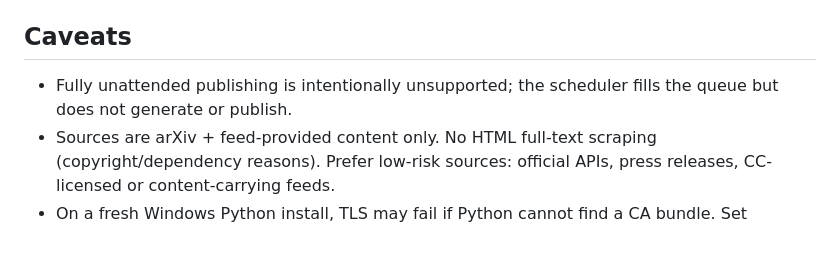
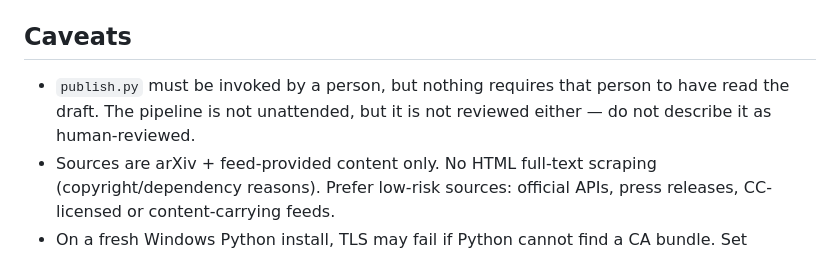
Before and after one commit to cushak86/agenwiki, a Markdown page: scripts/README.md, the part around one of its changes. Drawn GitHub-style.

```diff
--- a/scripts/README.md
+++ b/scripts/README.md
@@ -58,7 +87,9 @@ cron equivalent: `0 9 * * * python /path/to/scripts/pipeline/scheduled_fetch.py`
 
 ## Caveats
 
-- Fully unattended publishing is intentionally unsupported; the scheduler fills the queue but does not generate or publish.
+- `publish.py` must be invoked by a person, but nothing requires that person to have read
+  the draft. The pipeline is not unattended, but it is not reviewed either — do not
+  describe it as human-reviewed.
 - Sources are arXiv + feed-provided content only. No HTML full-text scraping (copyright/dependency reasons). Prefer low-risk sources: official APIs, press releases, CC-licensed or content-carrying feeds.
 - On a fresh Windows Python install, TLS may fail if Python cannot find a CA bundle. Set `SSL_CERT_FILE` to a CA bundle (e.g. Git for Windows `ca-bundle.crt`, or a `certifi` bundle) before fetching; `scheduled_fetch.py` auto-detects the Git bundle.
 - `publish.py` supports `--type guides|glossary|prompts|newsletter`. Frontmatter arrays may be inline (`["a","b"]`) or multiline. Use `--skip-build` to batch-publish, then run `npm run build` once.
```
Also changed, not shown: other parts of scripts/README.md (+35 -6 lines).
